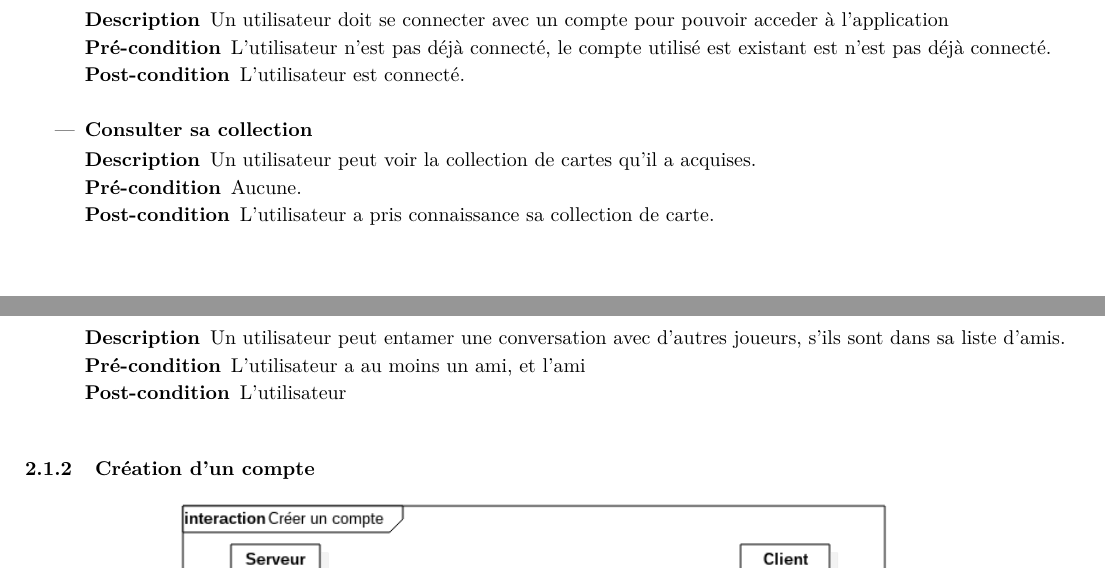
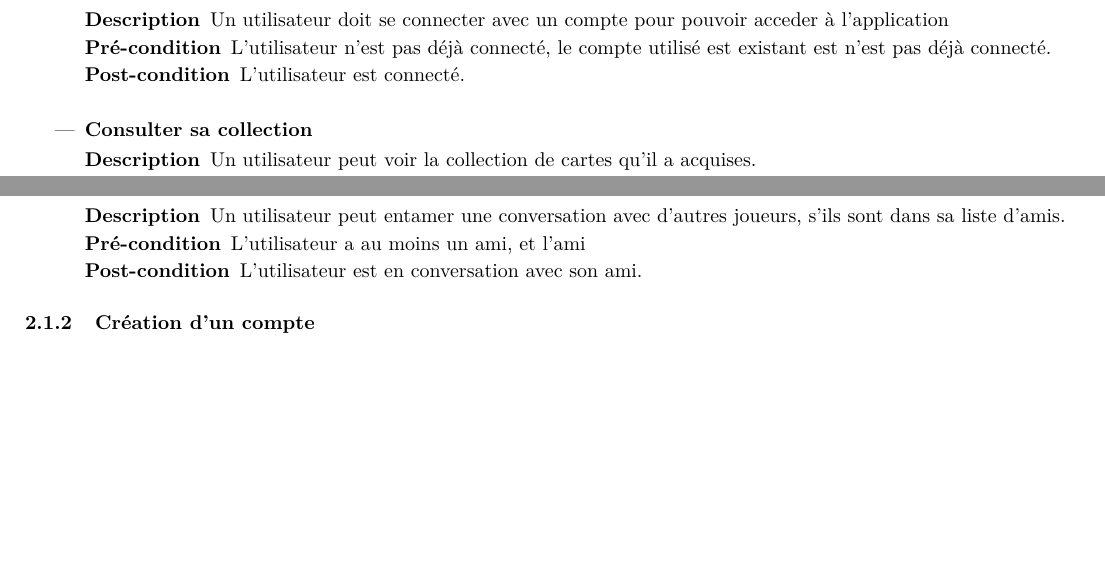
Before and after one commit to RobinPetit/WP, a LaTeX document (SRD/srd.tex): two parts of pages 5 and 6 of 14, joined at a grey line, cut so that both start at the same text, the shorter picture padded with empty space. Compiled offline with pdfLaTeX.

Commit message:
UseCase's conditions enhancement

```diff
--- a/SRD/srd.tex
+++ b/SRD/srd.tex
@@ -176,6 +176,4 @@ Baudoux Nicolas, Berrewaerts Jonathan, Gueniffrey Stanislas,  Muranovic Allan, P
 				\item \textbf{Consulter sa collection}
 				\begin{description}
 					\item[Description] Un utilisateur peut voir la collection de cartes qu'il a acquises.
-					\item[Pré-condition] Aucune.
-					\item[Post-condition] L'utilisateur a pris connaissance sa collection de carte.\\
-				\end{description}
+					\item[Pré-condition] L'utilisateur doit être connecté au serveur.
@@ -199,7 +192,7 @@ Baudoux Nicolas, Berrewaerts Jonathan, Gueniffrey Stanislas,  Muranovic Allan, P
 				\begin{description}
 					\item[Description] Un utilisateur peut entamer une conversation avec d'autres joueurs, s'ils sont dans sa liste d'amis.
 					\item[Pré-condition] L'utilisateur a au moins un ami, et l'ami
-					\item[Post-condition] L'utilisateur\\
+					\item[Post-condition] L'utilisateur est en conversation avec son ami.
 				\end{description}
 			\end{itemize}
 
```
Also changed, not shown: SRD/srd.tex (7 more changed lines).
